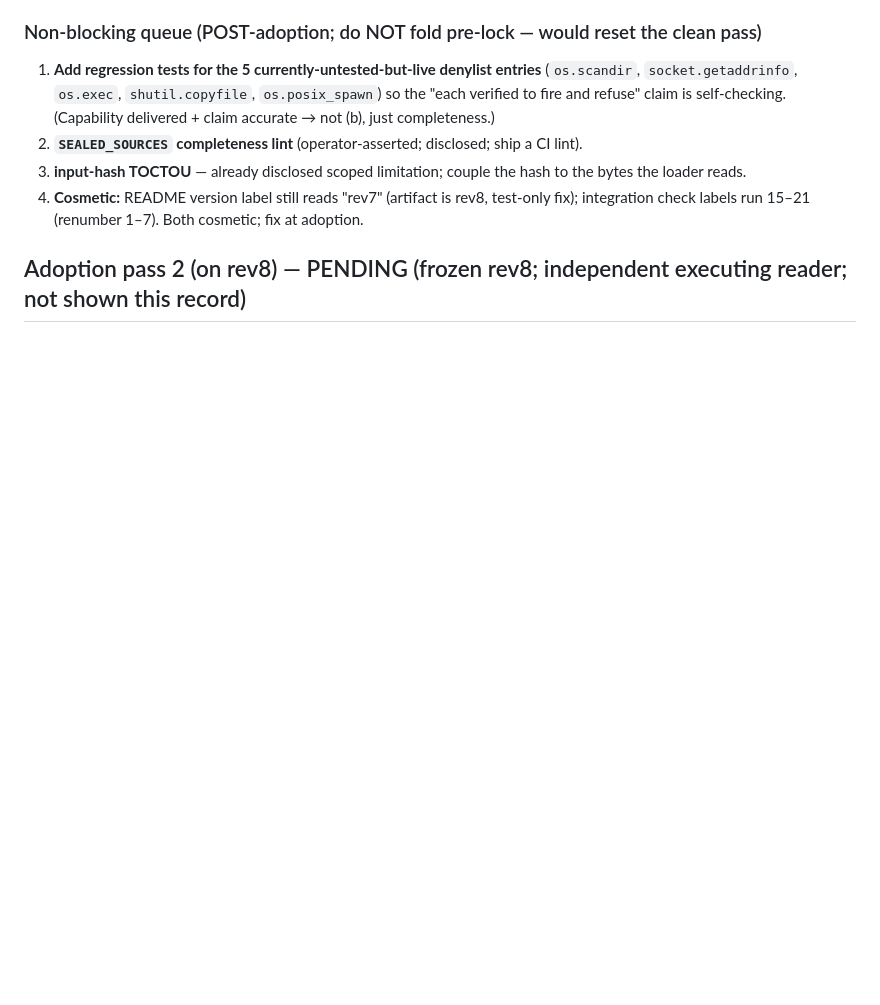
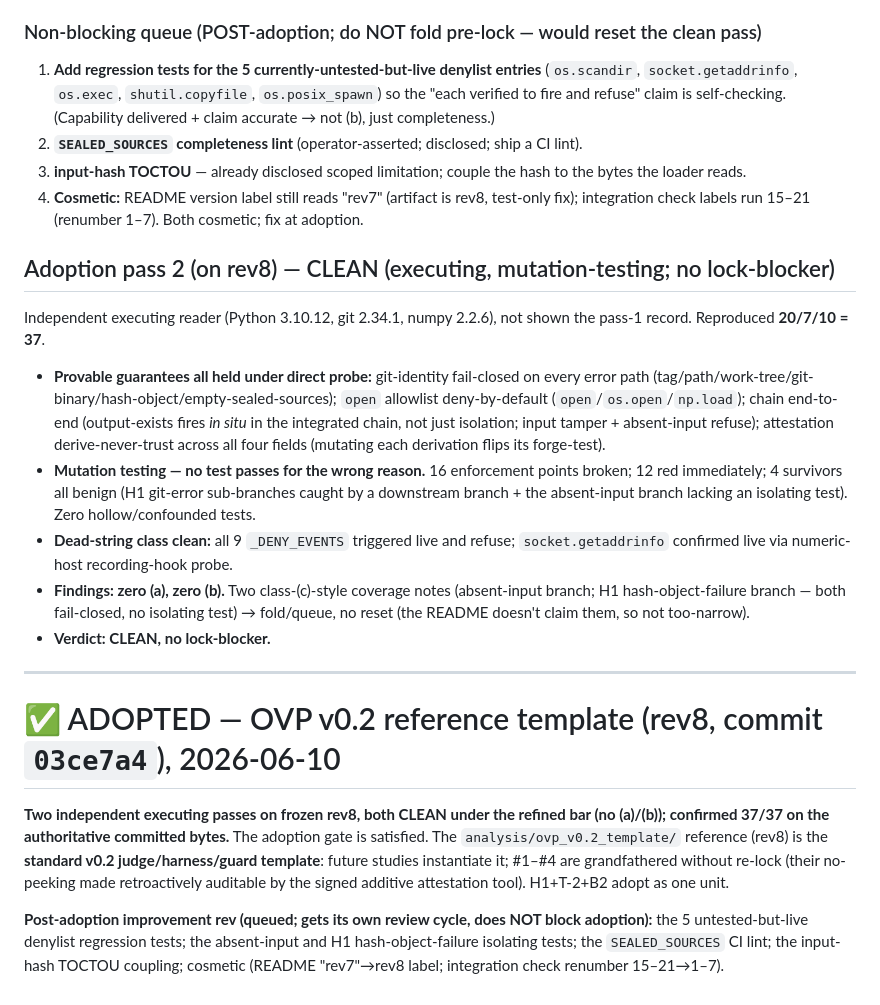
Before and after one commit to earldixon310-max/dynametrix, a Markdown page: docs/standards/OVP_v0.2_TEMPLATE_ADOPTION_CROSSPASS.md, the part around the change. GitHub-like rendering; blank space fills up the shorter version.

Commit message:
OVP v0.2 template ADOPTED: pass 2 on rev8 CLEAN (two clean executing passes, 37/37 on committed bytes, no (a)/(b)). Reference template adopted as standard; milestone recorded; post-adoption improvement rev queued

```diff
--- a/docs/standards/OVP_v0.2_TEMPLATE_ADOPTION_CROSSPASS.md
+++ b/docs/standards/OVP_v0.2_TEMPLATE_ADOPTION_CROSSPASS.md
@@ -56,4 +56,18 @@ Independent executing reader (Python 3.10.12, numpy 2.2.6, git 2.34.1). Reproduc
 3. **input-hash TOCTOU** — already disclosed scoped limitation; couple the hash to the bytes the loader reads.
 4. **Cosmetic:** README version label still reads "rev7" (artifact is rev8, test-only fix); integration check labels run 15–21 (renumber 1–7). Both cosmetic; fix at adoption.
 
-## Adoption pass 2 (on rev8) — PENDING (frozen rev8; independent executing reader; not shown this record)
+## Adoption pass 2 (on rev8) — CLEAN (executing, mutation-testing; no lock-blocker)
+Independent executing reader (Python 3.10.12, git 2.34.1, numpy 2.2.6), not shown the pass-1 record. Reproduced **20/7/10 = 37**.
+- **Provable guarantees all held under direct probe:** git-identity fail-closed on every error path (tag/path/work-tree/git-binary/hash-object/empty-sealed-sources); `open` allowlist deny-by-default (`open`/`os.open`/`np.load`); chain end-to-end (output-exists fires *in situ* in the integrated chain, not just isolation; input tamper + absent-input refuse); attestation derive-never-trust across all four fields (mutating each derivation flips its forge-test).
+- **Mutation testing — no test passes for the wrong reason.** 16 enforcement points broken; 12 red immediately; 4 survivors all benign (H1 git-error sub-branches caught by a downstream branch + the absent-input branch lacking an isolating test). Zero hollow/confounded tests.
+- **Dead-string class clean:** all 9 `_DENY_EVENTS` triggered live and refuse; `socket.getaddrinfo` confirmed live via numeric-host recording-hook probe.
+- **Findings: zero (a), zero (b).** Two class-(c)-style coverage notes (absent-input branch; H1 hash-object-failure branch — both fail-closed, no isolating test) → fold/queue, no reset (the README doesn't claim them, so not too-narrow).
+- **Verdict: CLEAN, no lock-blocker.**
+
+---
+
+# ✅ ADOPTED — OVP v0.2 reference template (rev8, commit `03ce7a4`), 2026-06-10
+
+**Two independent executing passes on frozen rev8, both CLEAN under the refined bar (no (a)/(b)); confirmed 37/37 on the authoritative committed bytes.** The adoption gate is satisfied. The `analysis/ovp_v0.2_template/` reference (rev8) is the **standard v0.2 judge/harness/guard template**: future studies instantiate it; #1–#4 are grandfathered without re-lock (their no-peeking made retroactively auditable by the signed additive attestation tool). H1+T-2+B2 adopt as one unit.
+
+**Post-adoption improvement rev (queued; gets its own review cycle, does NOT block adoption):** the 5 untested-but-live denylist regression tests; the absent-input and H1 hash-object-failure isolating tests; the `SEALED_SOURCES` CI lint; the input-hash TOCTOU coupling; cosmetic (README "rev7"→rev8 label; integration check renumber 15–21→1–7).
```
Also changed, not shown: docs/standards/OVP_DESIGN_HISTORY.md (+8 -0 lines).
